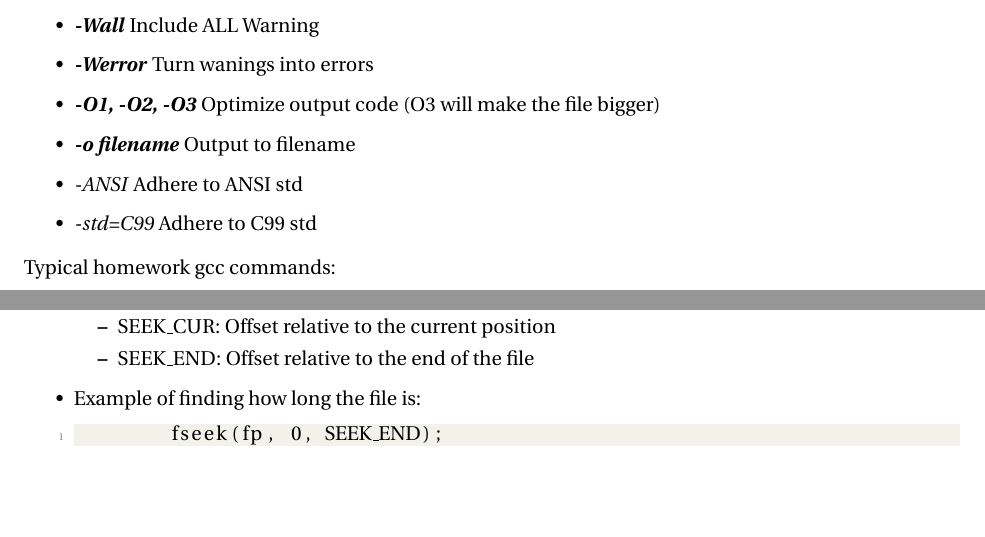
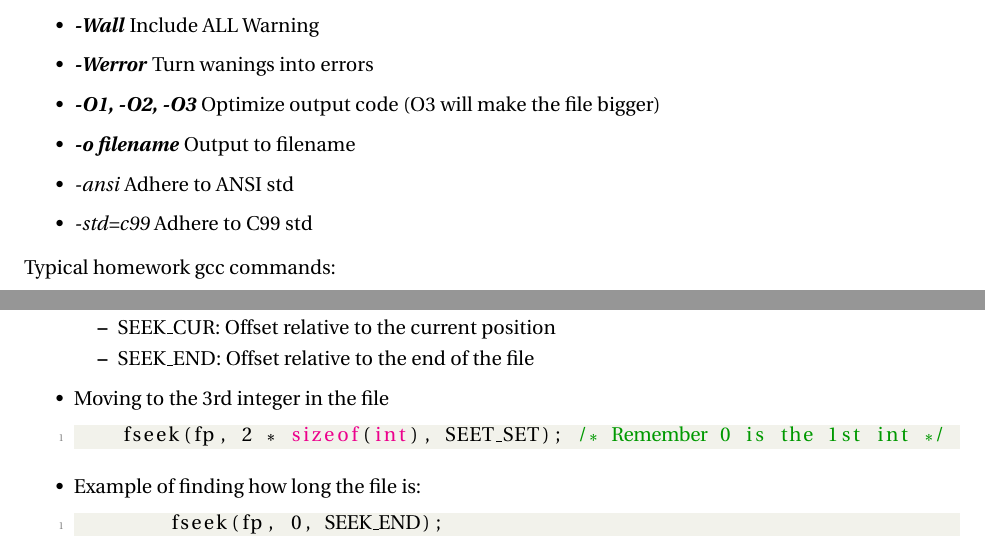
Before and after one commit to theopn/cs240-comprehensive-review, a LaTeX document (CS240_Comprehensive_Review.tex): two parts of pages 1 and 2 of 12, joined at a grey line, cut so that both start at the same text, the shorter picture padded with empty space. Compiled offline with pdfLaTeX.

Commit message:
Thanks for the error reports

```diff
--- a/CS240_Comprehensive_Review.tex
+++ b/CS240_Comprehensive_Review.tex
@@ -72,8 +72,8 @@ It's portable, fast, simple, and still widely used, so screw you Javascript.
     \item \textbf{\textit{-Werror}} Turn wanings into errors
     \item \textbf{\textit{-O1, -O2, -O3}} Optimize output code (O3 will make the file bigger)
     \item \textbf{\textit{-o filename}} Output to filename
-    \item \textit{-ANSI} Adhere to ANSI std
-    \item \textit{-std=C99} Adhere to C99 std
+    \item \textit{-ansi} Adhere to ANSI std
+    \item \textit{-std=c99} Adhere to C99 std
 \end{itemize}
 Typical homework gcc commands:
 \begin{lstlisting}[style=BashStyle]
@@ -123,6 +123,10 @@ To make it a complete executable, one must link object files, with one of them c
         \item SEEK\_CUR: Offset relative to the current position
         \item SEEK\_END: Offset relative to the end of the file
     \end{itemize}
+    \item Moving to the 3rd integer in the file
+    \begin{lstlisting}[style=CStyle]
+    fseek(fp, 2 * sizeof(int), SEET_SET); /* Remember 0 is the 1st int */
+    \end{lstlisting}
     \item Example of finding how long the file is:
     \begin{lstlisting}[style=CStyle]
         fseek(fp, 0, SEEK_END);
```
Also changed, not shown: CS240_Comprehensive_Review.pdf.
